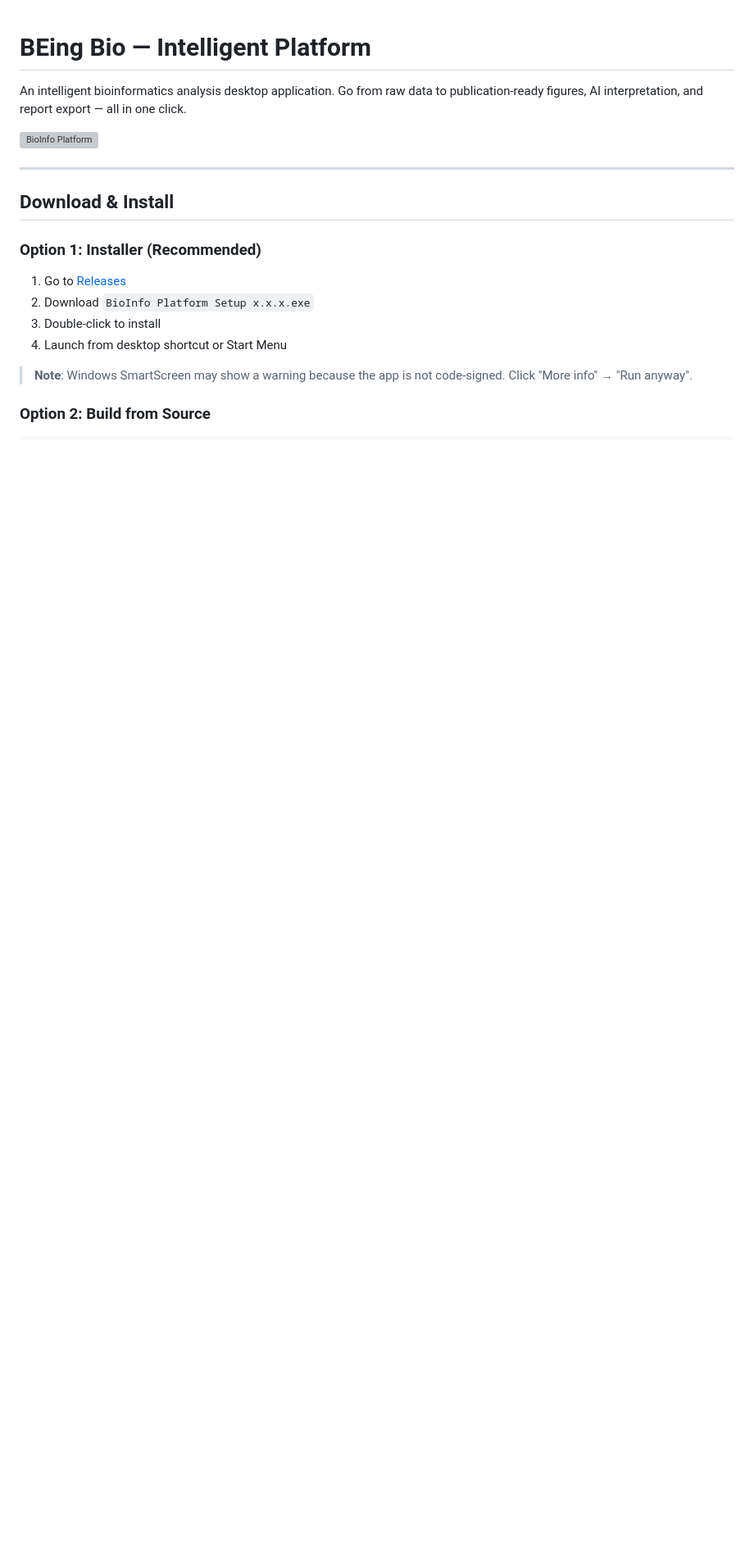
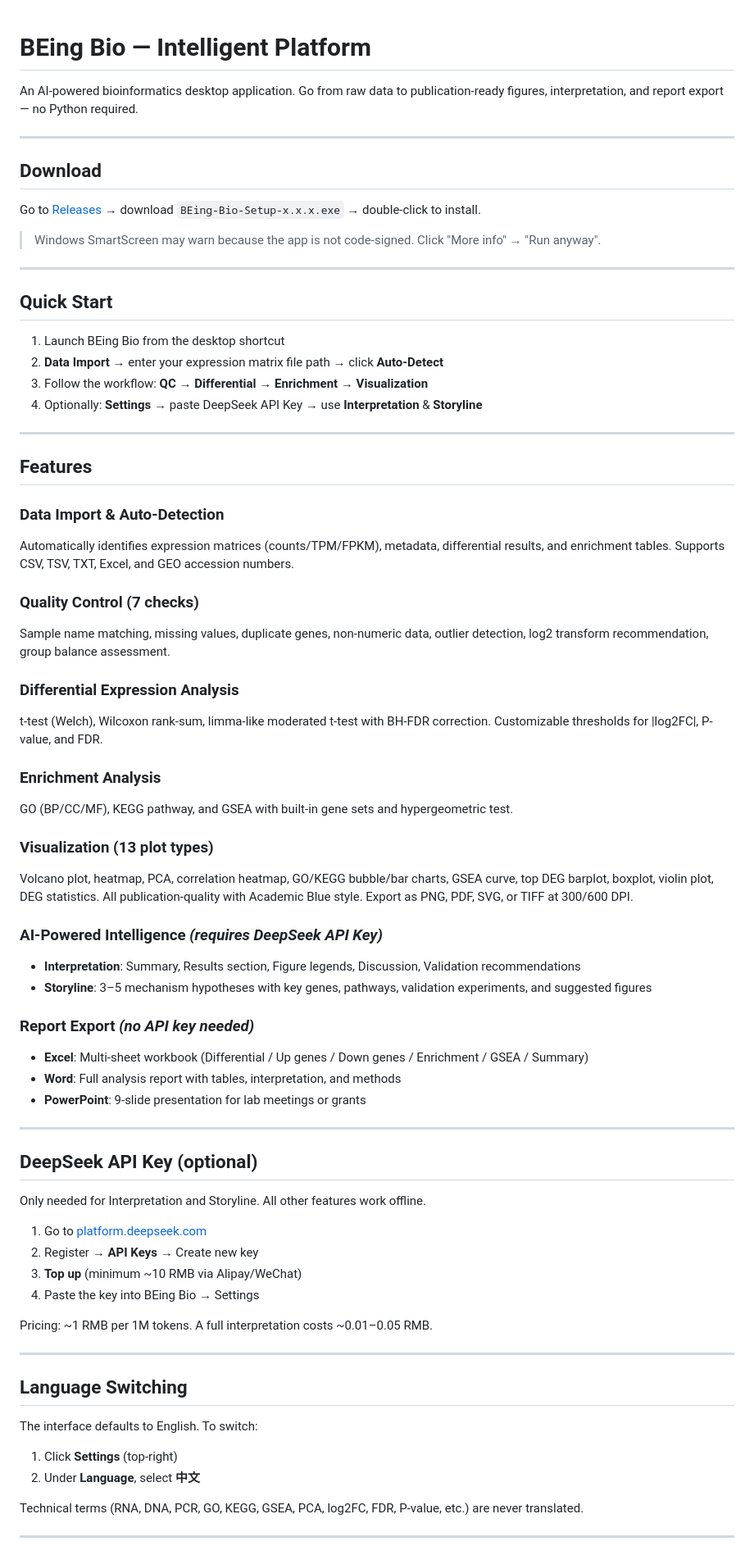
Before and after one commit to Tiannan666/auto-bioinfo, a Markdown page: README.md, the part around one of its changes. Shown at 82% size. Rendered like a GitHub page; blank space fills up the shorter version; grey boxes are pictures that could not be loaded.

Commit message:
Update README for BEing Bio rebrand

```diff
--- a/README.md
+++ b/README.md
@@ -1,20 +1,75 @@
 # BEing Bio — Intelligent Platform
 
-An intelligent bioinformatics analysis desktop application. Go from raw data to publication-ready figures, AI interpretation, and report export — all in one click.
-
-![BioInfo Platform](https://via.placeholder.com/800x450/1E3A8A/FFFFFF?text=BioInfo+Platform+Dashboard)
+An AI-powered bioinformatics desktop application. Go from raw data to publication-ready figures, interpretation, and report export — no Python required.
 
 ---
 
-## Download & Install
+## Download
 
-### Option 1: Installer (Recommended)
+Go to [Releases](https://github.com/GodVfollower/auto-bioinfo/releases) → download `BEing-Bio-Setup-x.x.x.exe` → double-click to install.
 
-1. Go to [Releases](https://github.com/GodVfollower/auto-bioinfo/releases)
-2. Download `BioInfo Platform Setup x.x.x.exe`
-3. Double-click to install
-4. Launch from desktop shortcut or Start Menu
+> Windows SmartScreen may warn because the app is not code-signed. Click "More info" → "Run anyway".
 
-> **Note**: Windows SmartScreen may show a warning because the app is not code-signed. Click "More info" → "Run anyway".
+---
 
-### Option 2: Build from Source
+## Quick Start
+
+1. Launch BEing Bio from the desktop shortcut
+2. **Data Import** → enter your expression matrix file path → click **Auto-Detect**
+3. Follow the workflow: **QC** → **Differential** → **Enrichment** → **Visualization**
+4. Optionally: **Settings** → paste DeepSeek API Key → use **Interpretation** & **Storyline**
+
+---
+
+## Features
+
+### Data Import & Auto-Detection
+Automatically identifies expression matrices (counts/TPM/FPKM), metadata, differential results, and enrichment tables. Supports CSV, TSV, TXT, Excel, and GEO accession numbers.
+
+### Quality Control (7 checks)
+Sample name matching, missing values, duplicate genes, non-numeric data, outlier detection, log2 transform recommendation, group balance assessment.
+
+### Differential Expression Analysis
+t-test (Welch), Wilcoxon rank-sum, limma-like moderated t-test with BH-FDR correction. Customizable thresholds for |log2FC|, P-value, and FDR.
+
+### Enrichment Analysis
+GO (BP/CC/MF), KEGG pathway, and GSEA with built-in gene sets and hypergeometric test.
+
+### Visualization (13 plot types)
+Volcano plot, heatmap, PCA, correlation heatmap, GO/KEGG bubble/bar charts, GSEA curve, top DEG barplot, boxplot, violin plot, DEG statistics. All publication-quality with Academic Blue style. Export as PNG, PDF, SVG, or TIFF at 300/600 DPI.
+
+### AI-Powered Intelligence *(requires DeepSeek API Key)*
+- **Interpretation**: Summary, Results section, Figure legends, Discussion, Validation recommendations
+- **Storyline**: 3–5 mechanism hypotheses with key genes, pathways, validation experiments, and suggested figures
+
+### Report Export *(no API key needed)*
+- **Excel**: Multi-sheet workbook (Differential / Up genes / Down genes / Enrichment / GSEA / Summary)
+- **Word**: Full analysis report with tables, interpretation, and methods
+- **PowerPoint**: 9-slide presentation for lab meetings or grants
+
+---
+
+## DeepSeek API Key (optional)
+
+Only needed for Interpretation and Storyline. All other features work offline.
+
+1. Go to [platform.deepseek.com](https://platform.deepseek.com)
+2. Register → **API Keys** → Create new key
+3. **Top up** (minimum ~10 RMB via Alipay/WeChat)
+4. Paste the key into BEing Bio → Settings
+
+Pricing: ~1 RMB per 1M tokens. A full interpretation costs ~0.01–0.05 RMB.
+
+---
+
+## Language Switching
+
+The interface defaults to English. To switch:
+
+1. Click **Settings** (top-right)
+2. Under **Language**, select **中文**
+
+Technical terms (RNA, DNA, PCR, GO, KEGG, GSEA, PCA, log2FC, FDR, P-value, etc.) are never translated.
+
+---
+
```
Also changed, not shown: other parts of README.md (+9 -147 lines).
